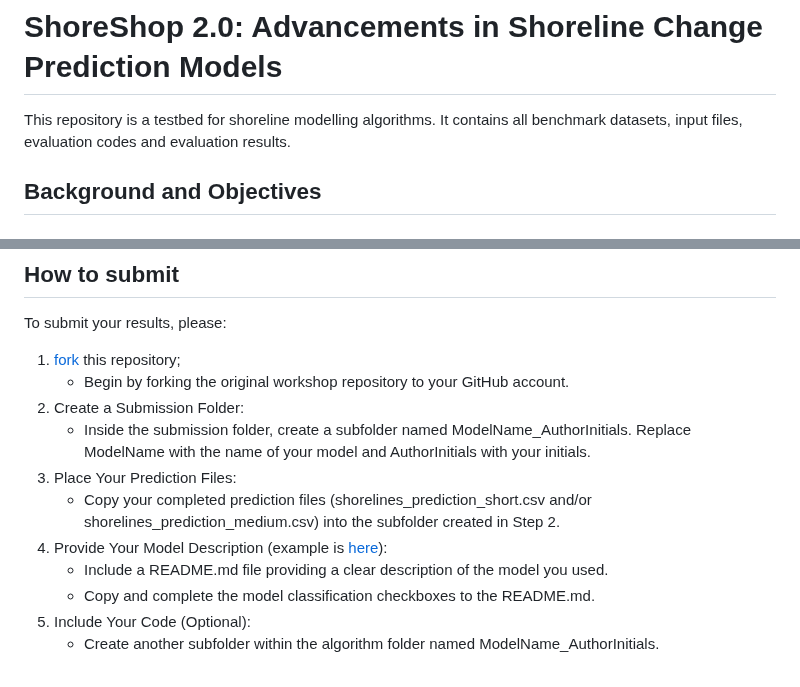
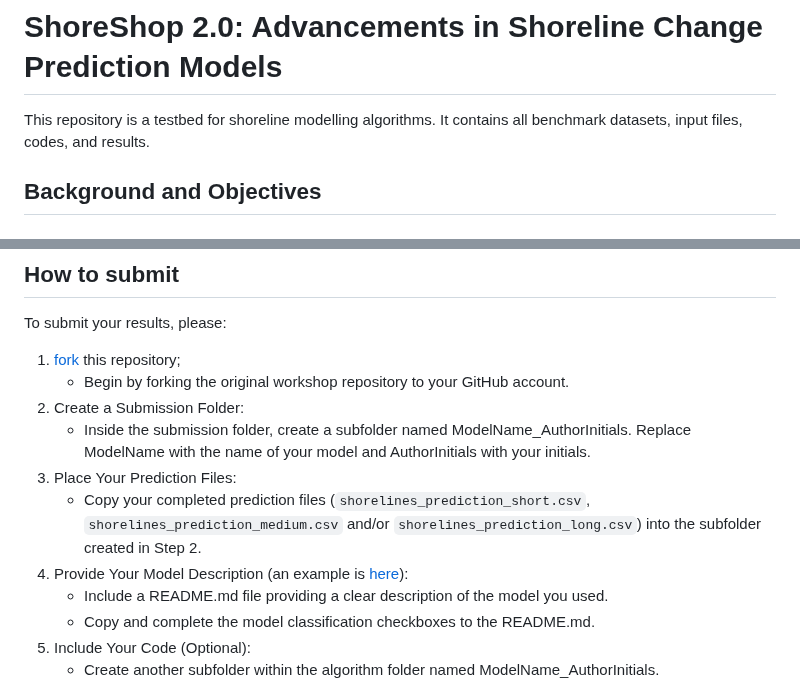
Before and after one commit to ShoreShop/ShoreModel_Benchmark, a Markdown page: README.md, 2 parts joined by grey strips. Rendered like a GitHub page.

```diff
--- a/README.md
+++ b/README.md
@@ -1,5 +1,5 @@
 # ShoreShop 2.0: Advancements in Shoreline Change Prediction Models
-This repository is a testbed for shoreline modelling algorithms. It contains all benchmark datasets, input files, evaluation codes and evaluation results.
+This repository is a testbed for shoreline modelling algorithms. It contains all benchmark datasets, input files, codes, and results.
 
 ## Background and Objectives
 ### Background
@@ -129,8 +134,8 @@ To submit your results, please:
 2. Create a Submission Folder:
    - Inside the submission folder, create a subfolder named ModelName_AuthorInitials. Replace ModelName with the name of your model and AuthorInitials with your initials.
 3. Place Your Prediction Files:
-   - Copy your completed prediction files (shorelines_prediction_short.csv and/or shorelines_prediction_medium.csv) into the subfolder created in Step 2.
-4. Provide Your Model Description (example is [here](https://github.com/yongjingmao/ShoreModel_Benchmark/blob/main/submissions/ShoreFor/README.md)):
+   - Copy your completed prediction files (`shorelines_prediction_short.csv`, `shorelines_prediction_medium.csv` and/or `shorelines_prediction_long.csv`) into the subfolder created in Step 2.
+4. Provide Your Model Description (an example is [here](https://github.com/yongjingmao/ShoreModel_Benchmark/blob/main/submissions/ShoreFor/README.md)):
    - Include a README.md file providing a clear description of the model you used.
    - Copy and complete the model classification checkboxes to the README.md.
 5. Include Your Code (Optional):
```
Also changed, not shown: other parts of README.md (+22 -17 lines).
